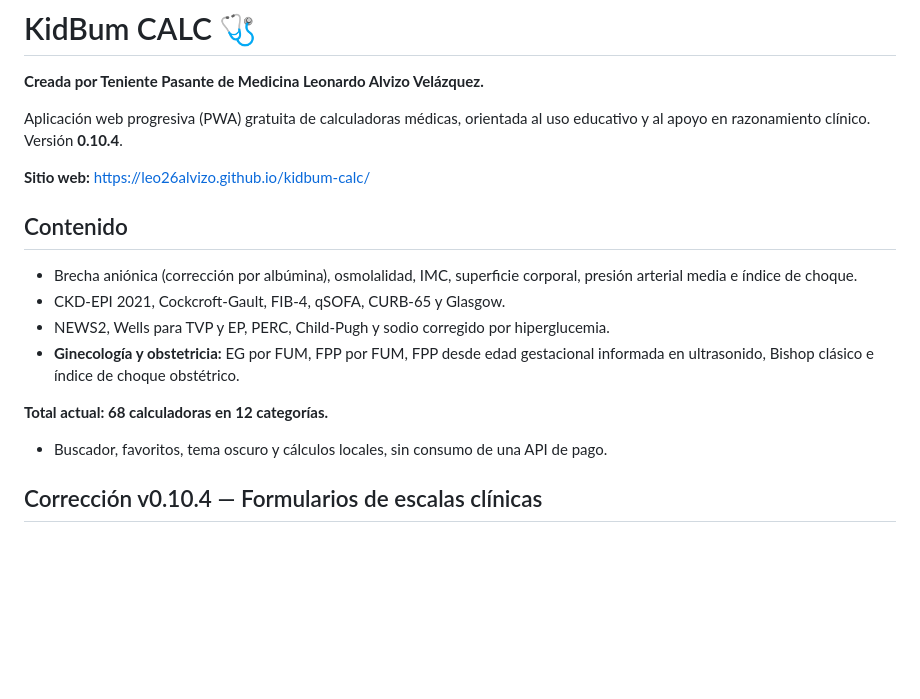
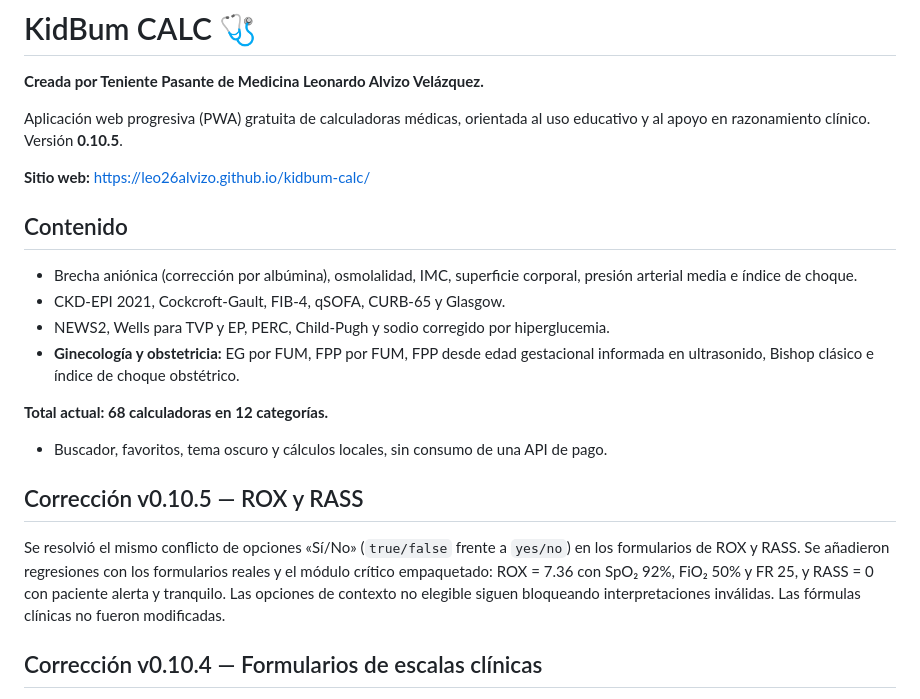
Before and after one commit to leo26alvizo/kidbum-calc, a Markdown page: README.md, the part around the change. Rendered like a GitHub page; blank space fills up the shorter version.

Commit message:
fix(critical): align ROX and RASS form choices (v0.10.5) — README.md

```diff
--- a/README.md
+++ b/README.md
@@ -2,7 +2,7 @@
 
 **Creada por Teniente Pasante de Medicina Leonardo Alvizo Velázquez.**
 
-Aplicación web progresiva (PWA) gratuita de calculadoras médicas, orientada al uso educativo y al apoyo en razonamiento clínico. Versión **0.10.4**.
+Aplicación web progresiva (PWA) gratuita de calculadoras médicas, orientada al uso educativo y al apoyo en razonamiento clínico. Versión **0.10.5**.
 
 **Sitio web:** https://leo26alvizo.github.io/kidbum-calc/
 
@@ -15,6 +15,10 @@ Aplicación web progresiva (PWA) gratuita de calculadoras médicas, orientada al
 
 **Total actual: 68 calculadoras en 12 categorías.**
 - Buscador, favoritos, tema oscuro y cálculos locales, sin consumo de una API de pago.
+
+## Corrección v0.10.5 — ROX y RASS
+
+Se resolvió el mismo conflicto de opciones «Sí/No» (`true/false` frente a `yes/no`) en los formularios de ROX y RASS. Se añadieron regresiones con los formularios reales y el módulo crítico empaquetado: ROX = 7.36 con SpO₂ 92%, FiO₂ 50% y FR 25, y RASS = 0 con paciente alerta y tranquilo. Las opciones de contexto no elegible siguen bloqueando interpretaciones inválidas. Las fórmulas clínicas no fueron modificadas.
 
 ## Corrección v0.10.4 — Formularios de escalas clínicas
 
```
